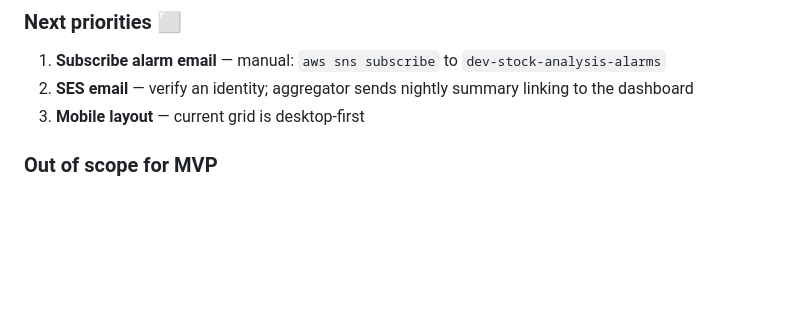
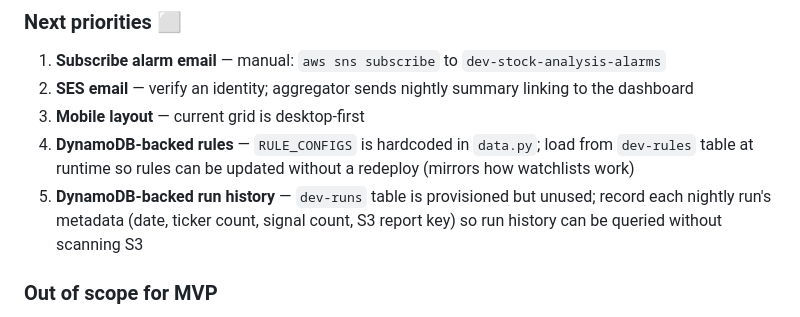
Before and after one commit to cypbkd/StockAnalysis, a Markdown page: docs/ai-steering.md, the part around the change. GitHub-like rendering; blank space fills up the shorter version.

Commit message:
docs: add DynamoDB-backed rules and run history to next priorities
Co-Authored-By: Claude Sonnet 4.6 <noreply@anthropic.com>

```diff
--- a/docs/ai-steering.md
+++ b/docs/ai-steering.md
@@ -357,6 +357,8 @@ Three alarms fire into this topic:
 1. **Subscribe alarm email** — manual: `aws sns subscribe` to `dev-stock-analysis-alarms`
 2. **SES email** — verify an identity; aggregator sends nightly summary linking to the dashboard
 3. **Mobile layout** — current grid is desktop-first
+4. **DynamoDB-backed rules** — `RULE_CONFIGS` is hardcoded in `data.py`; load from `dev-rules` table at runtime so rules can be updated without a redeploy (mirrors how watchlists work)
+5. **DynamoDB-backed run history** — `dev-runs` table is provisioned but unused; record each nightly run's metadata (date, ticker count, signal count, S3 report key) so run history can be queried without scanning S3
 
 ### Out of scope for MVP
 - Real-time intraday screening
```
